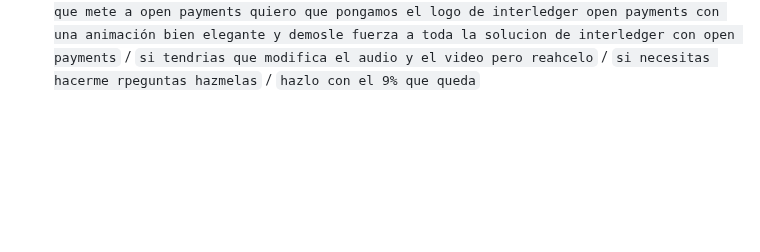
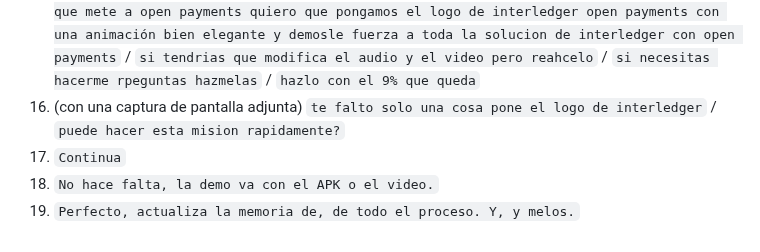
Before and after one commit to Galactic-AIMA/interledger-natillera-sinfronteras-frontend, a Markdown page: prompts/2026-10-17-camilo-sesiones-sin-hook.md, the part around the change. Rendered like a GitHub page; blank space fills up the shorter version.

Commit message:
docs(ia): últimos prompts de la sesión del video demo (logo de Interledger y cierre)
Co-Authored-By: Claude Opus 5.5 <noreply@anthropic.com>

```diff
--- a/prompts/2026-10-17-camilo-sesiones-sin-hook.md
+++ b/prompts/2026-10-17-camilo-sesiones-sin-hook.md
@@ -50,3 +50,7 @@ Sesiones de Claude Code (Opus 5.5, escritorio) abiertas en la raíz del workspac
 13. `Ya toqué Accept una vez. Sigue.`
 14. `Eh, me está gustando mucho el video. Está bacano, está chévere. Eh, aquí se me ocurrió una nueva idea. Tenemos 88% de tokens. Entonces, eh, quiero que le agreguemos con la API de Vertex, con el Gemini, eh, la voz. Que le agreguemos explicando toda la aplicación. Voz de mujer o de hombre. Vamos a hacerlo con voz de mujer. Listo. Voz bien elegante, bien linda, bien atractiva. Y y que explique todo el proceso de la aplicación. Genera un guión y, y lo haces. Y quiero que también des una versión de, del video en crudo como tal, solo con la musiquita. Del video pues de, como tal de la aplicación. Entonces, hacerle con esto. Eh, hablo con lo que queda de tokens. Y que te rinda.`
 15. (con una captura de pantalla adjunta) `me encanto` / `Quiero hacer un cambio y es en esa escena que mete a open payments quiero que pongamos el logo de interledger open payments con una animación bien elegante y demosle fuerza a toda la solucion de interledger con open payments` / `si tendrias que modifica el audio y el video pero reahcelo` / `si necesitas hacerme rpeguntas hazmelas` / `hazlo con el 9% que queda`
+16. (con una captura de pantalla adjunta) `te falto solo una cosa pone el logo de interledger` / `puede hacer esta mision rapidamente?`
+17. `Continua`
+18. `No hace falta, la demo va con el APK o el video.`
+19. `Perfecto, actualiza la memoria de, de todo el proceso. Y, y melos.`
```
